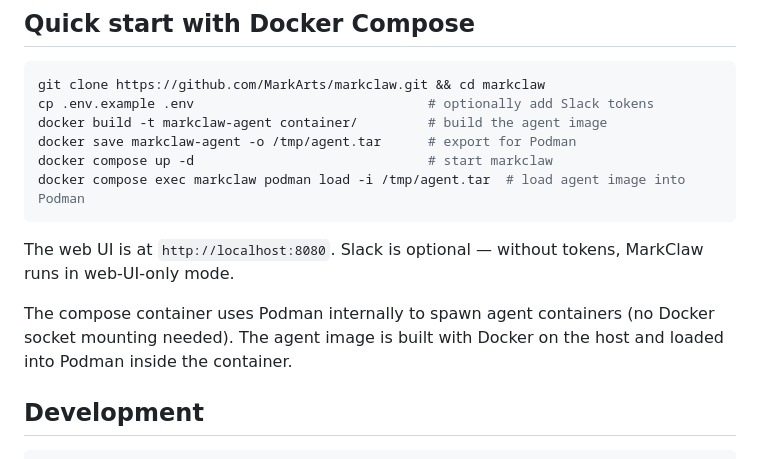
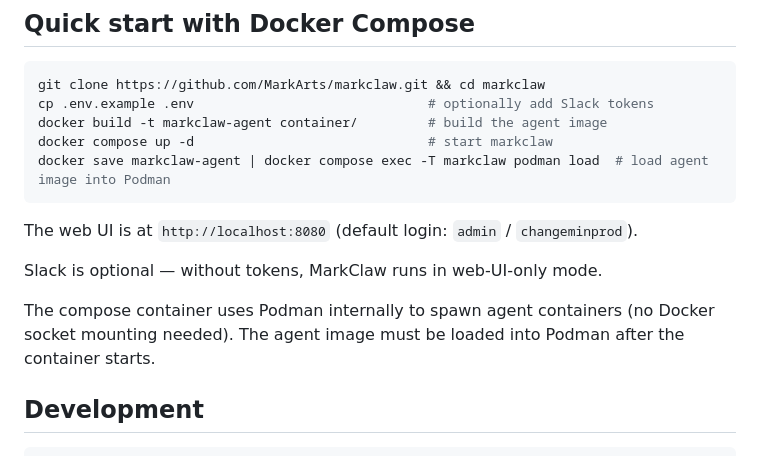
Before and after one commit to MarkArts/markclaw, a Markdown page: README.md, the part around the change. Drawn GitHub-style.

Commit message:
Fix Docker Compose quickstart: pipe docker save into podman load
Co-Authored-By: Claude Opus 4.6 (1M context) <noreply@anthropic.com>

````diff
--- a/README.md
+++ b/README.md
@@ -158,14 +158,15 @@ loginctl enable-linger $USER
 git clone https://github.com/MarkArts/markclaw.git && cd markclaw
 cp .env.example .env                              # optionally add Slack tokens
 docker build -t markclaw-agent container/         # build the agent image
-docker save markclaw-agent -o /tmp/agent.tar      # export for Podman
 docker compose up -d                              # start markclaw
-docker compose exec markclaw podman load -i /tmp/agent.tar  # load agent image into Podman
+docker save markclaw-agent | docker compose exec -T markclaw podman load  # load agent image into Podman
 ```
 
-The web UI is at `http://localhost:8080`. Slack is optional — without tokens, MarkClaw runs in web-UI-only mode.
+The web UI is at `http://localhost:8080` (default login: `admin` / `changeminprod`).
 
-The compose container uses Podman internally to spawn agent containers (no Docker socket mounting needed). The agent image is built with Docker on the host and loaded into Podman inside the container.
+Slack is optional — without tokens, MarkClaw runs in web-UI-only mode.
+
+The compose container uses Podman internally to spawn agent containers (no Docker socket mounting needed). The agent image must be loaded into Podman after the container starts.
 
 ## Development
 
````
